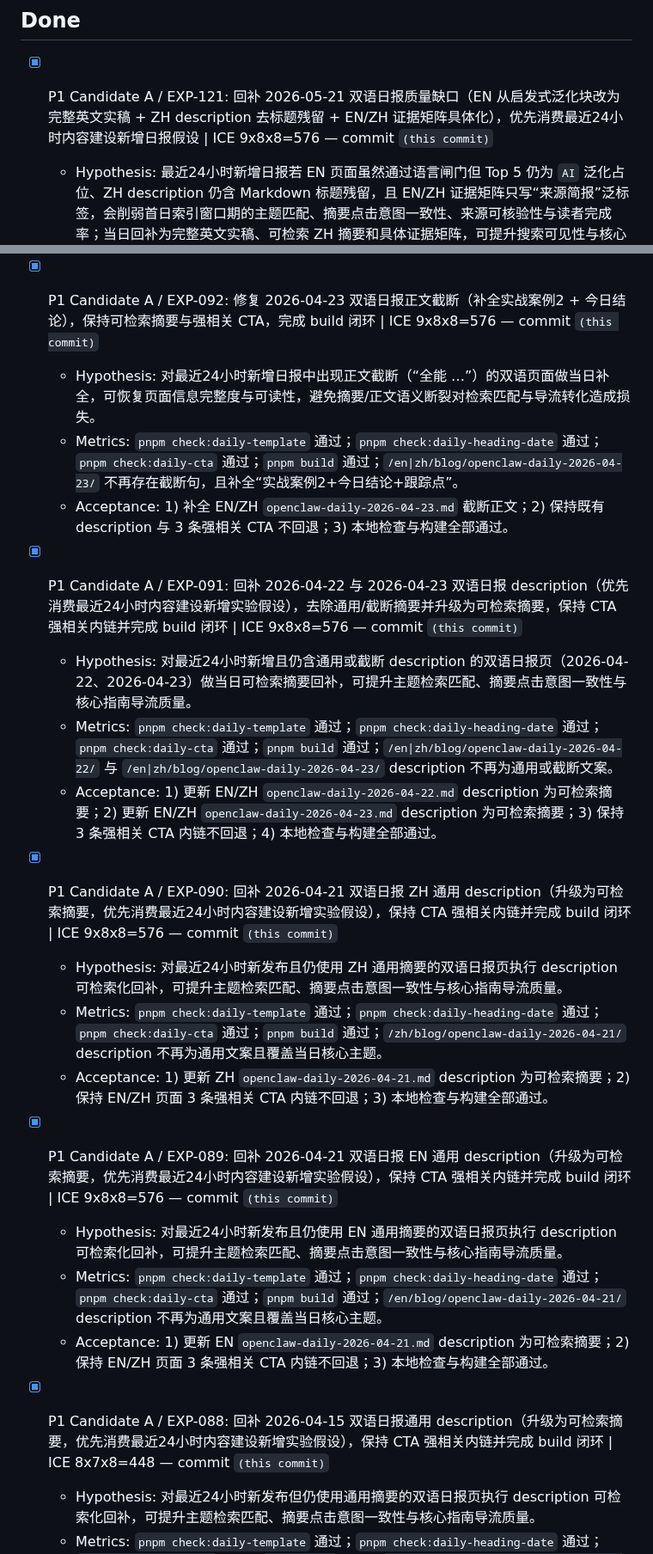
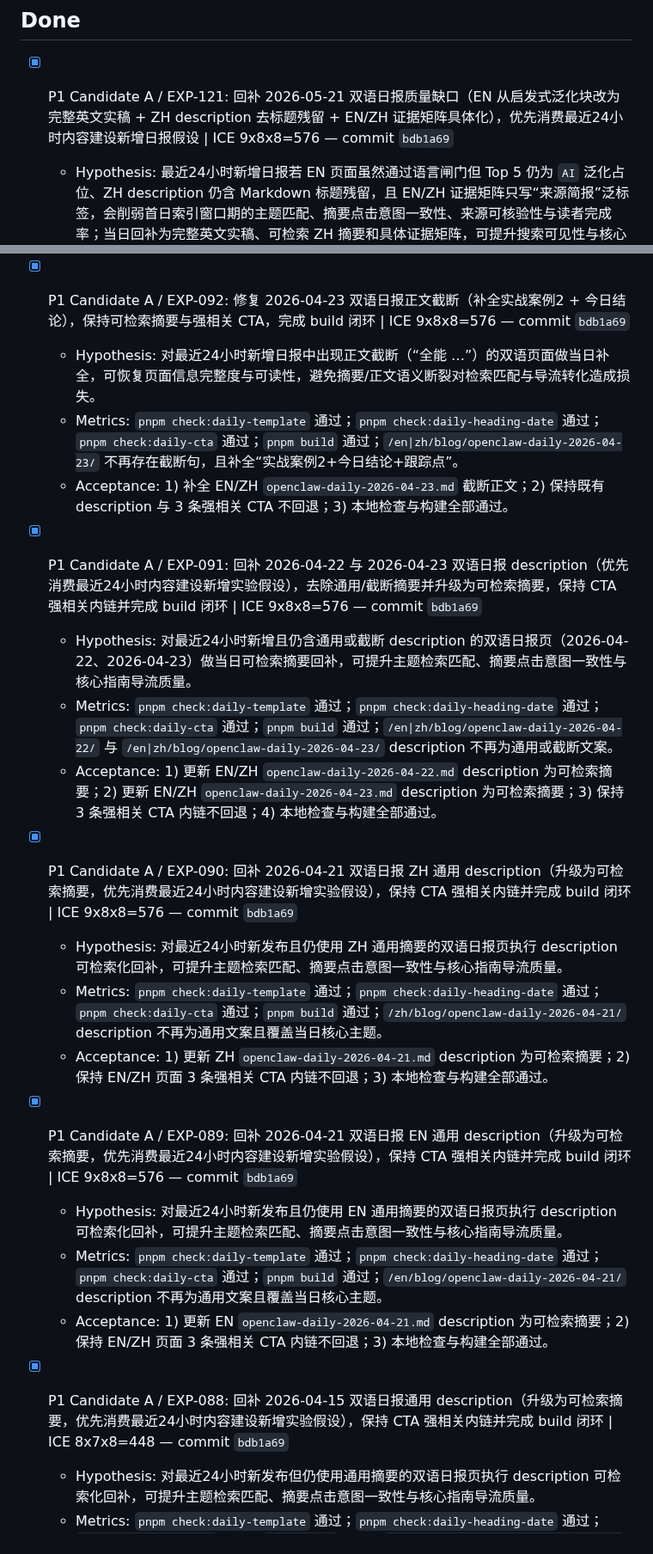
Before and after one commit to duoglas/openclaw-hub, a Markdown page: GROWTH_QUEUE.md, 2 parts joined by grey strips. Shown at 86% size. Rendered like a GitHub page.

Commit message:
Record EXP-121 growth result

```diff
--- a/GROWTH_QUEUE.md
+++ b/GROWTH_QUEUE.md
@@ -17,7 +17,7 @@ Manager: main session
 - [ ] N/A
 
 ## Done
-- [x] P1 Candidate A / EXP-121: 回补 2026-05-21 双语日报质量缺口（EN 从启发式泛化块改为完整英文实稿 + ZH description 去标题残留 + EN/ZH 证据矩阵具体化），优先消费最近24小时内容建设新增日报假设 | ICE 9x8x8=576 — commit `(this commit)`
+- [x] P1 Candidate A / EXP-121: 回补 2026-05-21 双语日报质量缺口（EN 从启发式泛化块改为完整英文实稿 + ZH description 去标题残留 + EN/ZH 证据矩阵具体化），优先消费最近24小时内容建设新增日报假设 | ICE 9x8x8=576 — commit `bdb1a69`
   - Hypothesis: 最近24小时新增日报若 EN 页面虽然通过语言闸门但 Top 5 仍为 `AI` 泛化占位、ZH description 仍含 Markdown 标题残留，且 EN/ZH 证据矩阵只写“来源简报”泛标签，会削弱首日索引窗口期的主题匹配、摘要点击意图一致性、来源可核验性与读者完成率；当日回补为完整英文实稿、可检索 ZH 摘要和具体证据矩阵，可提升搜索可见性与核心指南导流质量。
   - Metrics: `pnpm check:daily-template` 通过；`pnpm check:daily-heading-date` 通过；`pnpm check:daily-cta` 通过；`pnpm check:daily-fresh-completeness` 通过；`pnpm check:latest-daily-surface` 通过；`pnpm check:daily-related-posts` 通过；`pnpm check:daily-evidence-matrix` 通过；`pnpm check:daily-en-language` 通过；`pnpm check:daily-action-sections` 通过；`pnpm check:duplicate-slug-id` 通过；`pnpm build` 通过。
   - Acceptance: 1) EN `openclaw-daily-2026-05-21.md` 从 `AI`/泛化 source brief 块回补为覆盖 Anthropic + KPMG、Anthropic AI values、NVIDIA + Google Cloud、Alexa+、中国 AI 硬件增长的完整英文日报；2) ZH description 去除 `#`/`###`/日期标题残留并升级为可检索摘要；3) EN/ZH 证据矩阵补全为 5 条具体来源明细；4) 保持 3 条强相关 CTA 内链不回退；5) 本地十项日报/索引卫生闸门 + build 全部通过。
@@ -93,23 +93,23 @@ Manager: main session
   - Hypothesis: 最近24小时新增日报若英文页仍保留通用模板正文、中文页 description 带正文片段/标题符号，会削弱首日索引窗口期的主题匹配、摘要点击意图一致性与英文读者完成率；当日回补为具体英文叙事并同步清理双语摘要，可提升搜索可见性与核心指南导流质量。
   - Metrics: `pnpm check:daily-template` 通过；`pnpm check:daily-heading-date` 通过；`pnpm check:daily-cta` 通过；`pnpm check:daily-fresh-completeness` 通过；`pnpm build` 通过；`/en|zh/blog/openclaw-daily-2026-05-12/` description 覆盖当日核心主题且 EN 正文不再为通用模板。
   - Acceptance: 1) EN `openclaw-daily-2026-05-12.md` 从通用占位叙事回补为完整英文 Top 5、案例、结论；2) EN/ZH description 升级为可检索摘要；3) 保持 3 条强相关 CTA 内链不回退；4) 本地四闸门 + build 全部通过。
-- [x] P1 Candidate A / EXP-092: 修复 2026-04-23 双语日报正文截断（补全实战案例2 + 今日结论），保持可检索摘要与强相关 CTA，完成 build 闭环 | ICE 9x8x8=576 — commit `(this commit)`
+- [x] P1 Candidate A / EXP-092: 修复 2026-04-23 双语日报正文截断（补全实战案例2 + 今日结论），保持可检索摘要与强相关 CTA，完成 build 闭环 | ICE 9x8x8=576 — commit `bdb1a69`
   - Hypothesis: 对最近24小时新增日报中出现正文截断（“全能 …”）的双语页面做当日补全，可恢复页面信息完整度与可读性，避免摘要/正文语义断裂对检索匹配与导流转化造成损失。
   - Metrics: `pnpm check:daily-template` 通过；`pnpm check:daily-heading-date` 通过；`pnpm check:daily-cta` 通过；`pnpm build` 通过；`/en|zh/blog/openclaw-daily-2026-04-23/` 不再存在截断句，且补全“实战案例2+今日结论+跟踪点”。
   - Acceptance: 1) 补全 EN/ZH `openclaw-daily-2026-04-23.md` 截断正文；2) 保持既有 description 与 3 条强相关 CTA 不回退；3) 本地检查与构建全部通过。
-- [x] P1 Candidate A / EXP-091: 回补 2026-04-22 与 2026-04-23 双语日报 description（优先消费最近24小时内容建设新增实验假设），去除通用/截断摘要并升级为可检索摘要，保持 CTA 强相关内链并完成 build 闭环 | ICE 9x8x8=576 — commit `(this commit)`
+- [x] P1 Candidate A / EXP-091: 回补 2026-04-22 与 2026-04-23 双语日报 description（优先消费最近24小时内容建设新增实验假设），去除通用/截断摘要并升级为可检索摘要，保持 CTA 强相关内链并完成 build 闭环 | ICE 9x8x8=576 — commit `bdb1a69`
   - Hypothesis: 对最近24小时新增且仍含通用或截断 description 的双语日报页（2026-04-22、2026-04-23）做当日可检索摘要回补，可提升主题检索匹配、摘要点击意图一致性与核心指南导流质量。
   - Metrics: `pnpm check:daily-template` 通过；`pnpm check:daily-heading-date` 通过；`pnpm check:daily-cta` 通过；`pnpm build` 通过；`/en|zh/blog/openclaw-daily-2026-04-22/` 与 `/en|zh/blog/openclaw-daily-2026-04-23/` description 不再为通用或截断文案。
   - Acceptance: 1) 更新 EN/ZH `openclaw-daily-2026-04-22.md` description 为可检索摘要；2) 更新 EN/ZH `openclaw-daily-2026-04-23.md` description 为可检索摘要；3) 保持 3 条强相关 CTA 内链不回退；4) 本地检查与构建全部通过。
-- [x] P1 Candidate A / EXP-090: 回补 2026-04-21 双语日报 ZH 通用 description（升级为可检索摘要，优先消费最近24小时内容建设新增实验假设），保持 CTA 强相关内链并完成 build 闭环 | ICE 9x8x8=576 — commit `(this commit)`
+- [x] P1 Candidate A / EXP-090: 回补 2026-04-21 双语日报 ZH 通用 description（升级为可检索摘要，优先消费最近24小时内容建设新增实验假设），保持 CTA 强相关内链并完成 build 闭环 | ICE 9x8x8=576 — commit `bdb1a69`
   - Hypothesis: 对最近24小时新发布且仍使用 ZH 通用摘要的双语日报页执行 description 可检索化回补，可提升主题检索匹配、摘要点击意图一致性与核心指南导流质量。
   - Metrics: `pnpm check:daily-template` 通过；`pnpm check:daily-heading-date` 通过；`pnpm check:daily-cta` 通过；`pnpm build` 通过；`/zh/blog/openclaw-daily-2026-04-21/` description 不再为通用文案且覆盖当日核心主题。
   - Acceptance: 1) 更新 ZH `openclaw-daily-2026-04-21.md` description 为可检索摘要；2) 保持 EN/ZH 页面 3 条强相关 CTA 内链不回退；3) 本地检查与构建全部通过。
-- [x] P1 Candidate A / EXP-089: 回补 2026-04-21 双语日报 EN 通用 description（升级为可检索摘要，优先消费最近24小时内容建设新增实验假设），保持 CTA 强相关内链并完成 build 闭环 | ICE 9x8x8=576 — commit `(this commit)`
+- [x] P1 Candidate A / EXP-089: 回补 2026-04-21 双语日报 EN 通用 description（升级为可检索摘要，优先消费最近24小时内容建设新增实验假设），保持 CTA 强相关内链并完成 build 闭环 | ICE 9x8x8=576 — commit `bdb1a69`
   - Hypothesis: 对最近24小时新发布且仍使用 EN 通用摘要的双语日报页执行 description 可检索化回补，可提升主题检索匹配、摘要点击意图一致性与核心指南导流质量。
   - Metrics: `pnpm check:daily-template` 通过；`pnpm check:daily-heading-date` 通过；`pnpm check:daily-cta` 通过；`pnpm build` 通过；`/en/blog/openclaw-daily-2026-04-21/` description 不再为通用文案且覆盖当日核心主题。
   - Acceptance: 1) 更新 EN `openclaw-daily-2026-04-21.md` description 为可检索摘要；2) 保持 EN/ZH 页面 3 条强相关 CTA 内链不回退；3) 本地检查与构建全部通过。
-- [x] P1 Candidate A / EXP-088: 回补 2026-04-15 双语日报通用 description（升级为可检索摘要，优先消费最近24小时内容建设新增实验假设），保持 CTA 强相关内链并完成 build 闭环 | ICE 8x7x8=448 — commit `(this commit)`
+- [x] P1 Candidate A / EXP-088: 回补 2026-04-15 双语日报通用 description（升级为可检索摘要，优先消费最近24小时内容建设新增实验假设），保持 CTA 强相关内链并完成 build 闭环 | ICE 8x7x8=448 — commit `bdb1a69`
   - Hypothesis: 对最近24小时新发布但仍使用通用摘要的双语日报页执行 description 可检索化回补，可提升主题检索匹配、摘要点击意图一致性与核心指南导流质量。
   - Metrics: `pnpm check:daily-template` 通过；`pnpm check:daily-heading-date` 通过；`pnpm check:daily-cta` 通过；`pnpm build` 通过；`/en|zh/blog/openclaw-daily-2026-04-15/` description 不再为通用文案且覆盖当日核心主题。
   - Acceptance: 1) 更新 EN/ZH `openclaw-daily-2026-04-15.md` description 为可检索摘要；2) 保持 3 条强相关 CTA 内链不回退；3) 本地检查与构建全部通过。
```
Also changed, not shown: other parts of GROWTH_QUEUE.md (+20 -20 lines), EXPERIMENT_LOG.md (+15 -15 lines).
